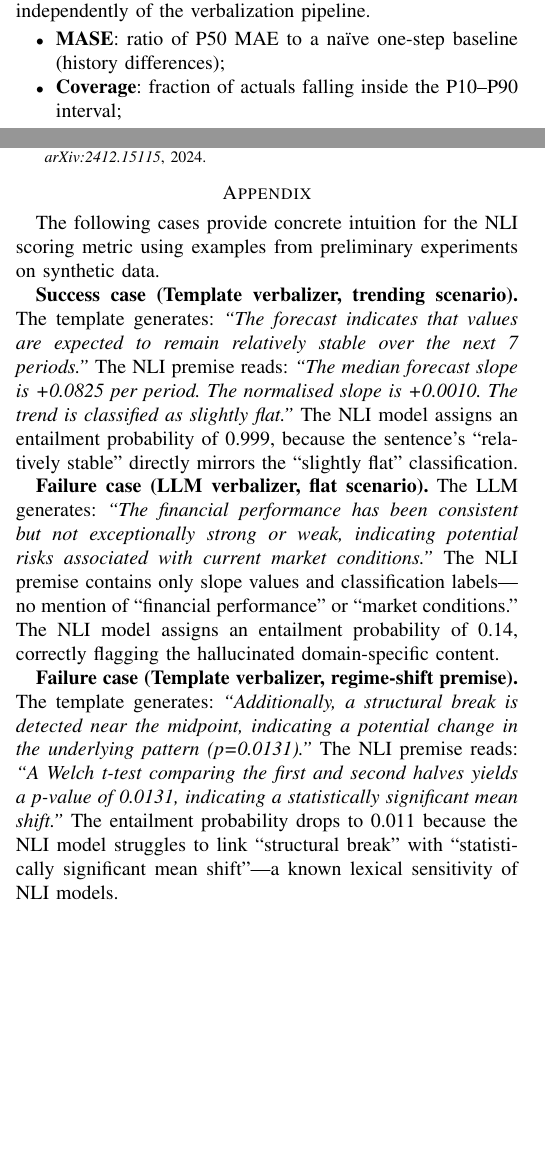
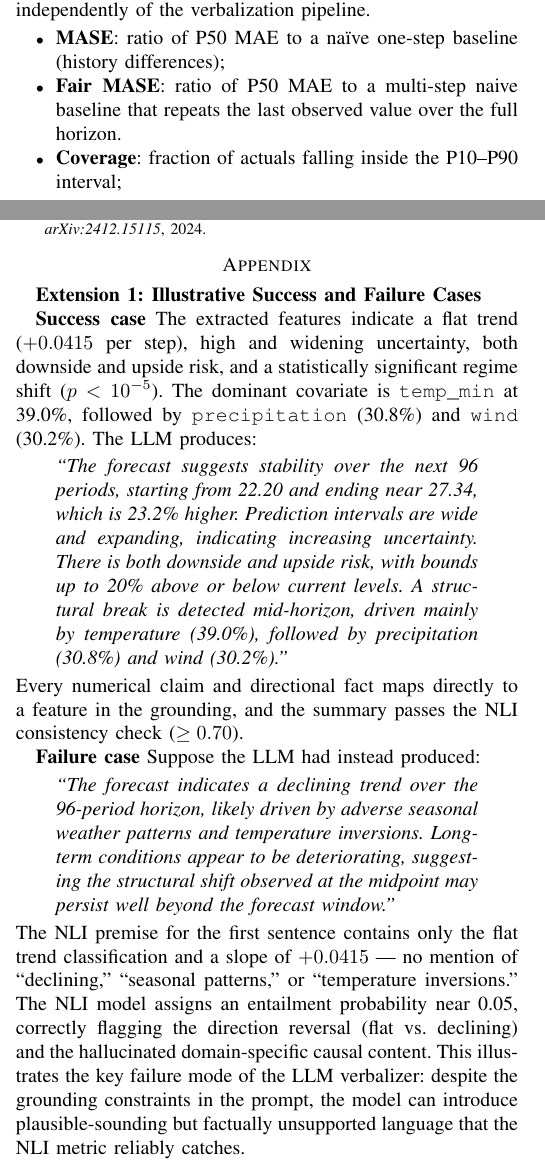
Before and after one commit to Voyagers-time-series-forecasting/explainable-chronos, a LaTeX paper (report/main.tex): two parts of the columns of pages 2 and 3 of 3, joined at a grey line, cut so that both start at the same text, the shorter picture padded with empty space. Compiled offline with pdfLaTeX; a missing font is replaced by an installed copy or a similar font; a LaTeX package or settings file that is missing is left out.

Commit message:
edit report

```diff
--- a/report/main.tex
+++ b/report/main.tex
@@ -187,6 +187,7 @@ Evaluated against observed actuals, independently of the verbalization pipeline.
 
 \begin{itemize}
   \item \textbf{MASE}: ratio of P50 MAE to a na\"ive one-step baseline (history differences);
+  \item \textbf{Fair MASE}: ratio of P50 MAE to a multi-step naive baseline that repeats the last observed value over the full horizon.
   \item \textbf{Coverage}: fraction of actuals falling inside the P10--P90 interval;
 \end{itemize}
 
@@ -330,23 +331,23 @@ Qwen Team,
 \appendix
 % =====================================================================
 
-\section{Illustrative Success and Failure Cases}
+\textbf{Extension 1: Illustrative Success and Failure Cases}
 
-The following cases provide concrete intuition for the NLI scoring metric using examples from preliminary experiments on synthetic data.
+\textbf{Success case}
+The extracted features indicate a flat trend ($+0.0415$ per step), high and widening uncertainty, both downside and upside risk, and a statistically significant regime shift ($p < 10^{-5}$). The dominant covariate is \texttt{temp\_min} at 39.0\%, followed by \texttt{precipitation} (30.8\%) and \texttt{wind} (30.2\%).
+The LLM produces:
+\begin{quote}
+\emph{``The forecast suggests stability over the next 96 periods, starting from 22.20 and ending near 27.34, which is 23.2\% higher. Prediction intervals are wide and expanding, indicating increasing uncertainty. There is both downside and upside risk, with bounds up to 20\% above or below current levels. A structural break is detected mid-horizon, driven mainly by temperature (39.0\%), followed by precipitation (30.8\%) and wind (30.2\%).''}
+\end{quote}
+Every numerical claim and directional fact maps directly to a feature in the grounding, and the summary passes the NLI consistency check ($\geq 0.70$).
 
-\textbf{Success case (Template verbalizer, trending scenario).}
-The template generates: \emph{``The forecast indicates that values are expected to remain relatively stable over the next 7 periods.''}
-The NLI premise reads: \emph{``The median forecast slope is +0.0825 per period. The normalised slope is +0.0010. The trend is classified as slightly flat.''}
-The NLI model assigns an entailment probability of~0.999, because the sentence's ``relatively stable'' directly mirrors the ``slightly flat'' classification.
-
-\textbf{Failure case (LLM verbalizer, flat scenario).}
-The LLM generates: \emph{``The financial performance has been consistent but not exceptionally strong or weak, indicating potential risks associated with current market conditions.''}
-The NLI premise contains only slope values and classification labels---no mention of ``financial performance'' or ``market conditions.''
-The NLI model assigns an entailment probability of~0.14, correctly flagging the hallucinated domain-specific content.
-
-\textbf{Failure case (Template verbalizer, regime-shift premise).}
-The template generates: \emph{``Additionally, a structural break is detected near the midpoint, indicating a potential change in the underlying pattern (p=0.0131).''}
-The NLI premise reads: \emph{``A Welch t-test comparing the first and second halves yields a p-value of 0.0131, indicating a statistically significant mean shift.''}
-The entailment probability drops to~0.011 because the NLI model struggles to link ``structural break'' with ``statistically significant mean shift''---a known lexical sensitivity of NLI models.
+\textbf{Failure case}
+Suppose the LLM had instead produced:
+\begin{quote}
+\emph{``The forecast indicates a declining trend over the 96-period horizon, likely driven by adverse seasonal weather patterns and temperature inversions. Long-term conditions appear to be deteriorating, suggesting the structural shift observed at the midpoint may persist well beyond the forecast window.''}
+\end{quote}
+The NLI premise for the first sentence contains only the flat trend classification and a slope of $+0.0415$ --- no mention of ``declining,'' ``seasonal patterns,'' or ``temperature inversions.''
+The NLI model assigns an entailment probability near~0.05, correctly flagging the direction reversal (flat vs.\ declining) and the hallucinated domain-specific causal content.
+This illustrates the key failure mode of the LLM verbalizer: despite the grounding constraints in the prompt, the model can introduce plausible-sounding but factually unsupported language that the NLI metric reliably catches.
 
 \end{document}
```
